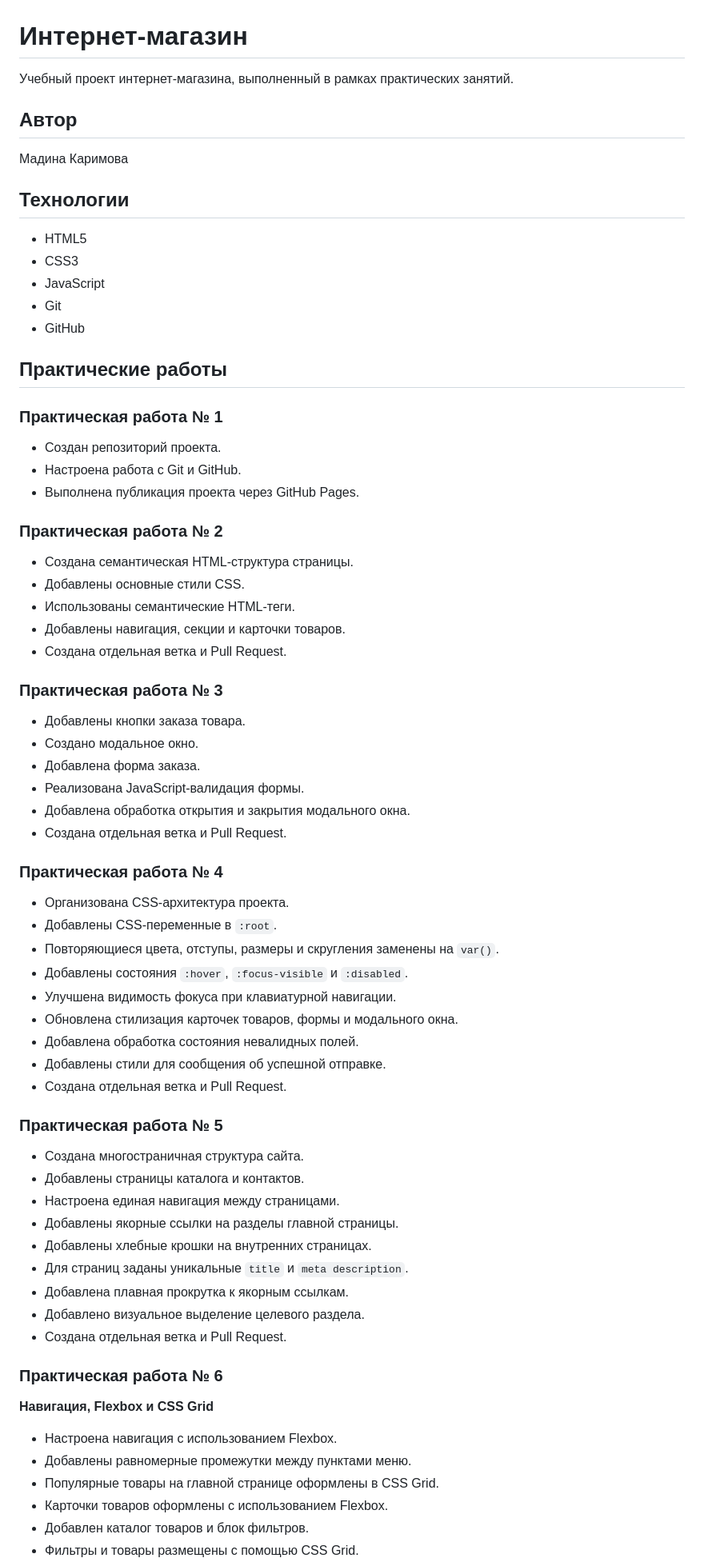
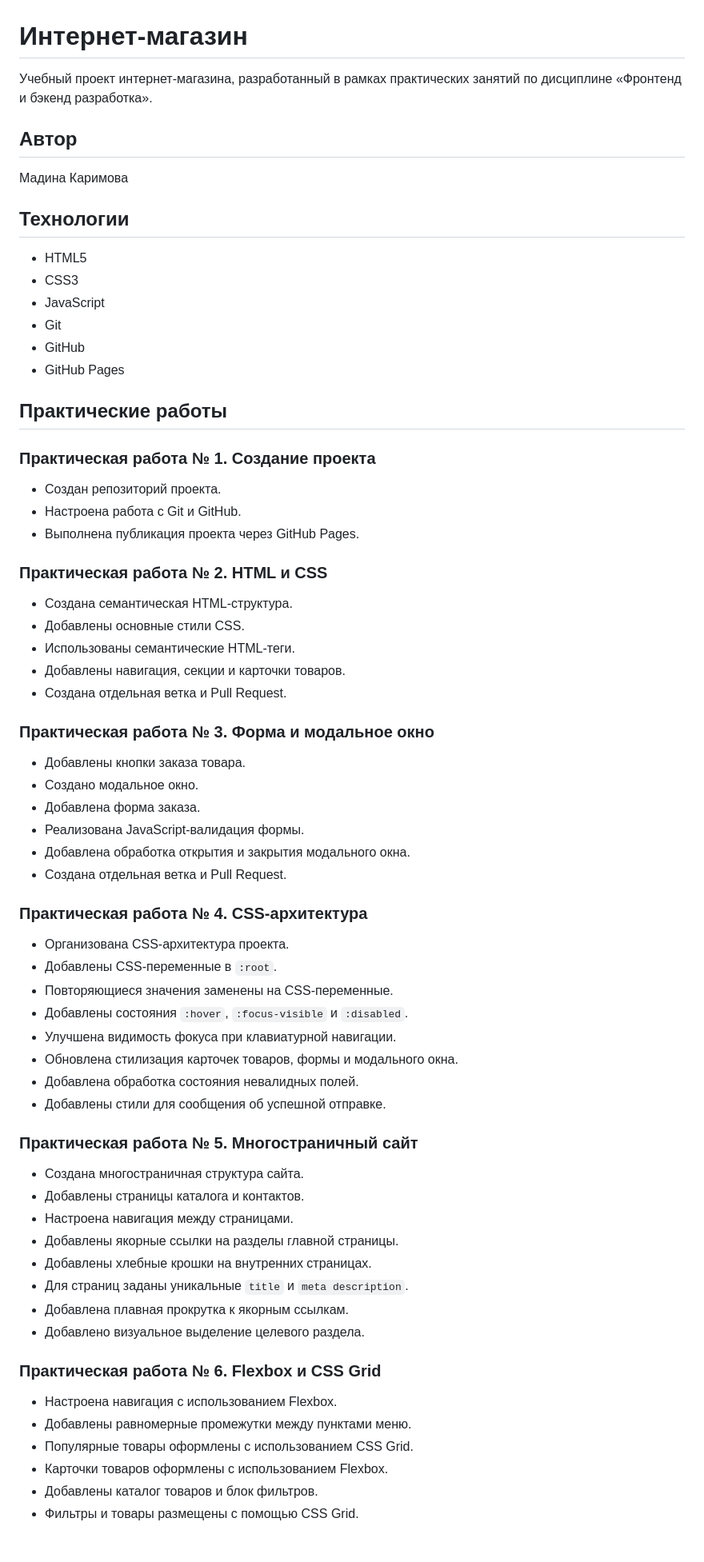
Before and after one commit to werie-I/kr1-html-css-shop, a Markdown page: README.md, the part around one of its changes. Shown at 80% size. GitHub-like rendering; blank space fills up the shorter version.

```diff
--- a/README.md
+++ b/README.md
@@ -1,6 +1,6 @@
 # Интернет-магазин
 
-Учебный проект интернет-магазина, выполненный в рамках практических занятий.
+Учебный проект интернет-магазина, разработанный в рамках практических занятий по дисциплине «Фронтенд и бэкенд разработка».
 
 ## Автор
 
@@ -13,24 +13,25 @@
 - JavaScript
 - Git
 - GitHub
+- GitHub Pages
 
 ## Практические работы
 
-### Практическая работа № 1
+### Практическая работа № 1. Создание проекта
 
 - Создан репозиторий проекта.
 - Настроена работа с Git и GitHub.
 - Выполнена публикация проекта через GitHub Pages.
 
-### Практическая работа № 2
+### Практическая работа № 2. HTML и CSS
 
-- Создана семантическая HTML-структура страницы.
+- Создана семантическая HTML-структура.
 - Добавлены основные стили CSS.
 - Использованы семантические HTML-теги.
 - Добавлены навигация, секции и карточки товаров.
 - Создана отдельная ветка и Pull Request.
 
-### Практическая работа № 3
+### Практическая работа № 3. Форма и модальное окно
 
 - Добавлены кнопки заказа товара.
 - Создано модальное окно.
@@ -39,37 +40,33 @@
 - Добавлена обработка открытия и закрытия модального окна.
 - Создана отдельная ветка и Pull Request.
 
-### Практическая работа № 4
+### Практическая работа № 4. CSS-архитектура
 
 - Организована CSS-архитектура проекта.
 - Добавлены CSS-переменные в `:root`.
-- Повторяющиеся цвета, отступы, размеры и скругления заменены на `var()`.
+- Повторяющиеся значения заменены на CSS-переменные.
 - Добавлены состояния `:hover`, `:focus-visible` и `:disabled`.
 - Улучшена видимость фокуса при клавиатурной навигации.
 - Обновлена стилизация карточек товаров, формы и модального окна.
 - Добавлена обработка состояния невалидных полей.
 - Добавлены стили для сообщения об успешной отправке.
-- Создана отдельная ветка и Pull Request.
 
-### Практическая работа № 5
+### Практическая работа № 5. Многостраничный сайт
 
 - Создана многостраничная структура сайта.
 - Добавлены страницы каталога и контактов.
-- Настроена единая навигация между страницами.
+- Настроена навигация между страницами.
 - Добавлены якорные ссылки на разделы главной страницы.
 - Добавлены хлебные крошки на внутренних страницах.
 - Для страниц заданы уникальные `title` и `meta description`.
 - Добавлена плавная прокрутка к якорным ссылкам.
 - Добавлено визуальное выделение целевого раздела.
-- Создана отдельная ветка и Pull Request.
 
-### Практическая работа № 6
-
-**Навигация, Flexbox и CSS Grid**
+### Практическая работа № 6. Flexbox и CSS Grid
 
 - Настроена навигация с использованием Flexbox.
 - Добавлены равномерные промежутки между пунктами меню.
-- Популярные товары на главной странице оформлены в CSS Grid.
+- Популярные товары оформлены с использованием CSS Grid.
 - Карточки товаров оформлены с использованием Flexbox.
-- Добавлен каталог товаров и блок фильтров.
+- Добавлены каталог товаров и блок фильтров.
 - Фильтры и товары размещены с помощью CSS Grid.
```
Also changed, not shown: other parts of README.md (+60 -37 lines).
